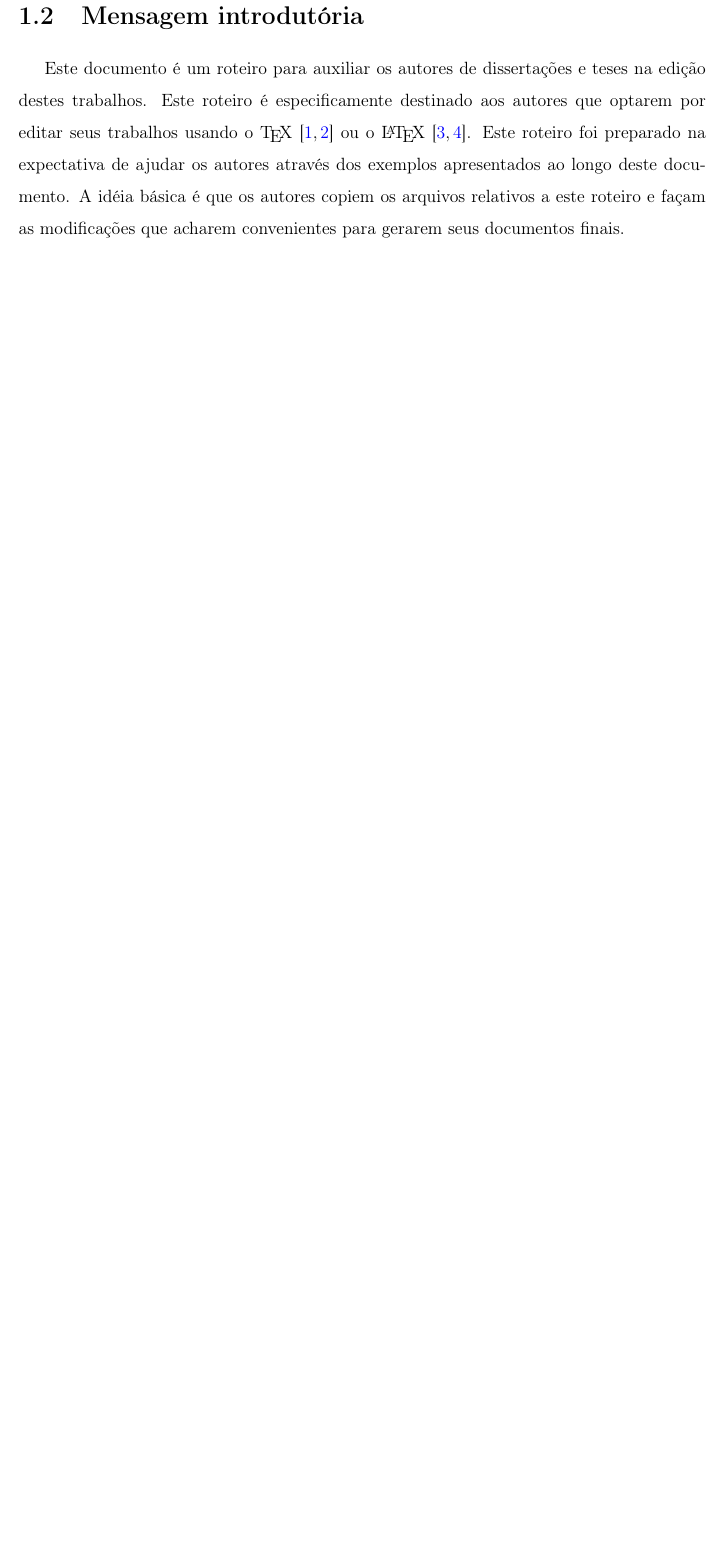
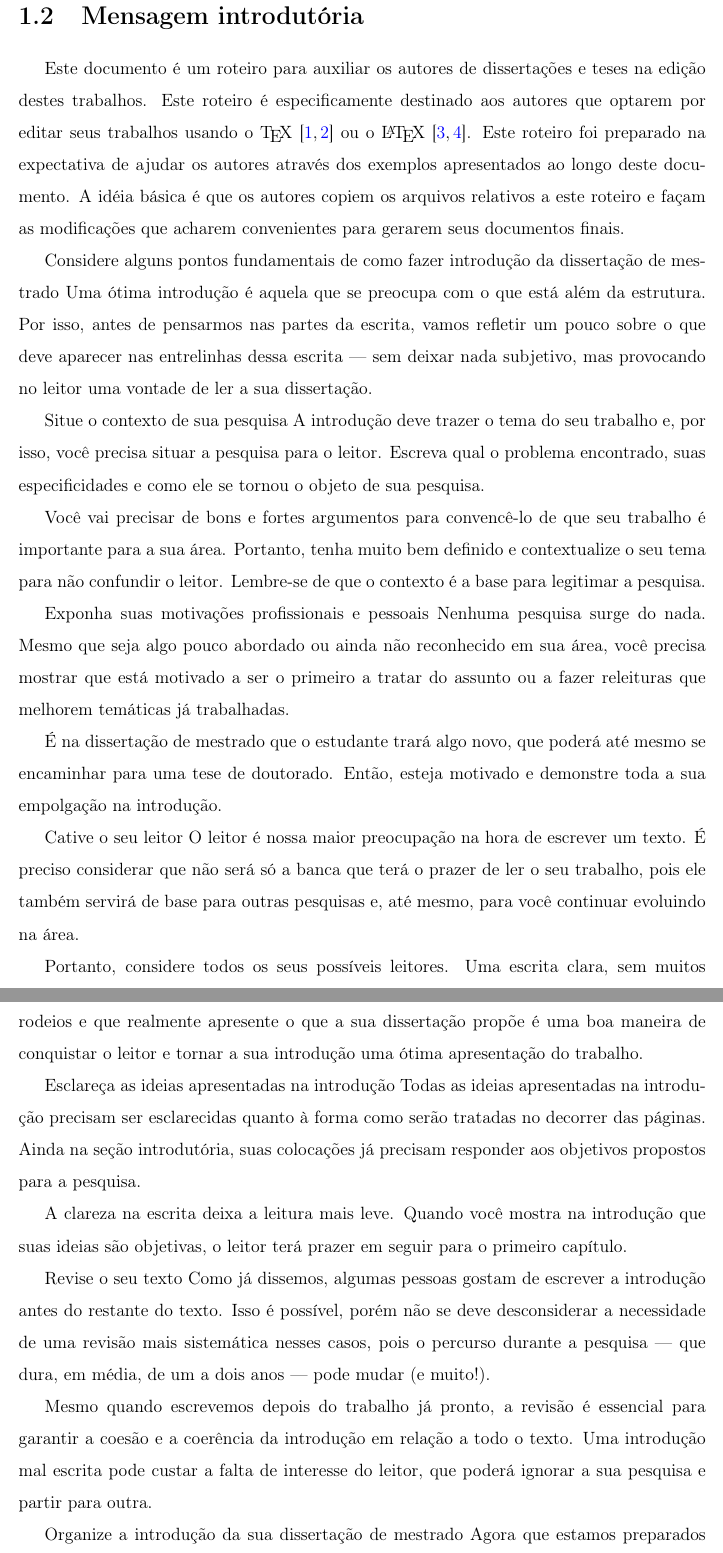
Before and after one commit to AMNLima/copeleam, a LaTeX document (main.tex, which reads cls/copeleam.cls, src/etc/introduc.tex): part of page 18 of 47 before the commit and two parts of pages 13 and 14 of 44 after it, the two joined at a grey line, cut so that both start at the same text, the shorter picture padded with empty space. Compiled offline with pdfLaTeX.

```diff
--- a/cls/copeleam.cls
+++ b/cls/copeleam.cls
@@ -719,9 +719,9 @@
 \DeclareOldFontCommand{\sc}{\normalfont\scshape}{\@nomath\sc}
 \DeclareRobustCommand*{\cal}{\@fontswitch{\relax}{\mathcal}}
 \DeclareRobustCommand*{\mit}{\@fontswitch{\relax}{\mathnormal}}
-\newcommand{\@pnumwidth}{1.55em}
-\newcommand{\@tocrmarg} {2.55em}
-\newcommand{\@dotsep}{4.5}
+\renewcommand{\@pnumwidth}{1.55em}
+\renewcommand{\@tocrmarg} {2.55em}
+\renewcommand{\@dotsep}{4.5}
 \setcounter{tocdepth}{2}
 \newcommand{\tableofcontents}{%
       \@restonecolfalse
--- a/main.tex
+++ b/main.tex
@@ -1,9 +1,9 @@
 %%
 % Escolha um
 %% doc
-\newcommand{\doc}{dsc}
+%\newcommand{\doc}{dsc}
 %\newcommand{\doc}{msc}
-%\newcommand{\doc}{prm}
+\newcommand{\doc}{prm}
 %\newcommand{\doc}{prd}
 %\newcommand{\doc}{qlf}
 %% Para gerar lista a Lista de Simbolos e Abreviaturas
--- a/src/etc/introduc.tex
+++ b/src/etc/introduc.tex
@@ -87,3 +87,33 @@
 idéia básica é que os autores copiem os arquivos
 relativos a este roteiro e façam as modificações que
 acharem convenientes para gerarem seus documentos finais.
+
+Considere alguns pontos fundamentais de como fazer introdução da dissertação de mestrado
+Uma ótima introdução é aquela que se preocupa com o que está além da estrutura. Por isso, antes de pensarmos nas partes da escrita, vamos refletir um pouco sobre o que deve aparecer nas entrelinhas dessa escrita — sem deixar nada subjetivo, mas provocando no leitor uma vontade de ler a sua dissertação.
+
+Situe o contexto de sua pesquisa
+A introdução deve trazer o tema do seu trabalho e, por isso, você precisa situar a pesquisa para o leitor. Escreva qual o problema encontrado, suas especificidades e como ele se tornou o objeto de sua pesquisa.
+
+Você vai precisar de bons e fortes argumentos para convencê-lo de que seu trabalho é importante para a sua área. Portanto, tenha muito bem definido e contextualize o seu tema para não confundir o leitor. Lembre-se de que o contexto é a base para legitimar a pesquisa.
+
+Exponha suas motivações profissionais e pessoais
+Nenhuma pesquisa surge do nada. Mesmo que seja algo pouco abordado ou ainda não reconhecido em sua área, você precisa mostrar que está motivado a ser o primeiro a tratar do assunto ou a fazer releituras que melhorem temáticas já trabalhadas.
+
+É na dissertação de mestrado que o estudante trará algo novo, que poderá até mesmo se encaminhar para uma tese de doutorado. Então, esteja motivado e demonstre toda a sua empolgação na introdução.
+
+Cative o seu leitor
+O leitor é nossa maior preocupação na hora de escrever um texto. É preciso considerar que não será só a banca que terá o prazer de ler o seu trabalho, pois ele também servirá de base para outras pesquisas e, até mesmo, para você continuar evoluindo na área.
+
+Portanto, considere todos os seus possíveis leitores. Uma escrita clara, sem muitos rodeios e que realmente apresente o que a sua dissertação propõe é uma boa maneira de conquistar o leitor e tornar a sua introdução uma ótima apresentação do trabalho.
+
+Esclareça as ideias apresentadas na introdução
+Todas as ideias apresentadas na introdução precisam ser esclarecidas quanto à forma como serão tratadas no decorrer das páginas. Ainda na seção introdutória, suas colocações já precisam responder aos objetivos propostos para a pesquisa.
+
+A clareza na escrita deixa a leitura mais leve. Quando você mostra na introdução que suas ideias são objetivas, o leitor terá prazer em seguir para o primeiro capítulo.
+
+Revise o seu texto
+Como já dissemos, algumas pessoas gostam de escrever a introdução antes do restante do texto. Isso é possível, porém não se deve desconsiderar a necessidade de uma revisão mais sistemática nesses casos, pois o percurso durante a pesquisa — que dura, em média, de um a dois anos — pode mudar (e muito!).
+
+Mesmo quando escrevemos depois do trabalho já pronto, a revisão é essencial para garantir a coesão e a coerência da introdução em relação a todo o texto. Uma introdução mal escrita pode custar a falta de interesse do leitor, que poderá ignorar a sua pesquisa e partir para outra.
+
+Organize a introdução da sua dissertação de mestrado
```
Also changed, not shown: src/etc/introduc.tex (17 more changed lines), 2 other files.
